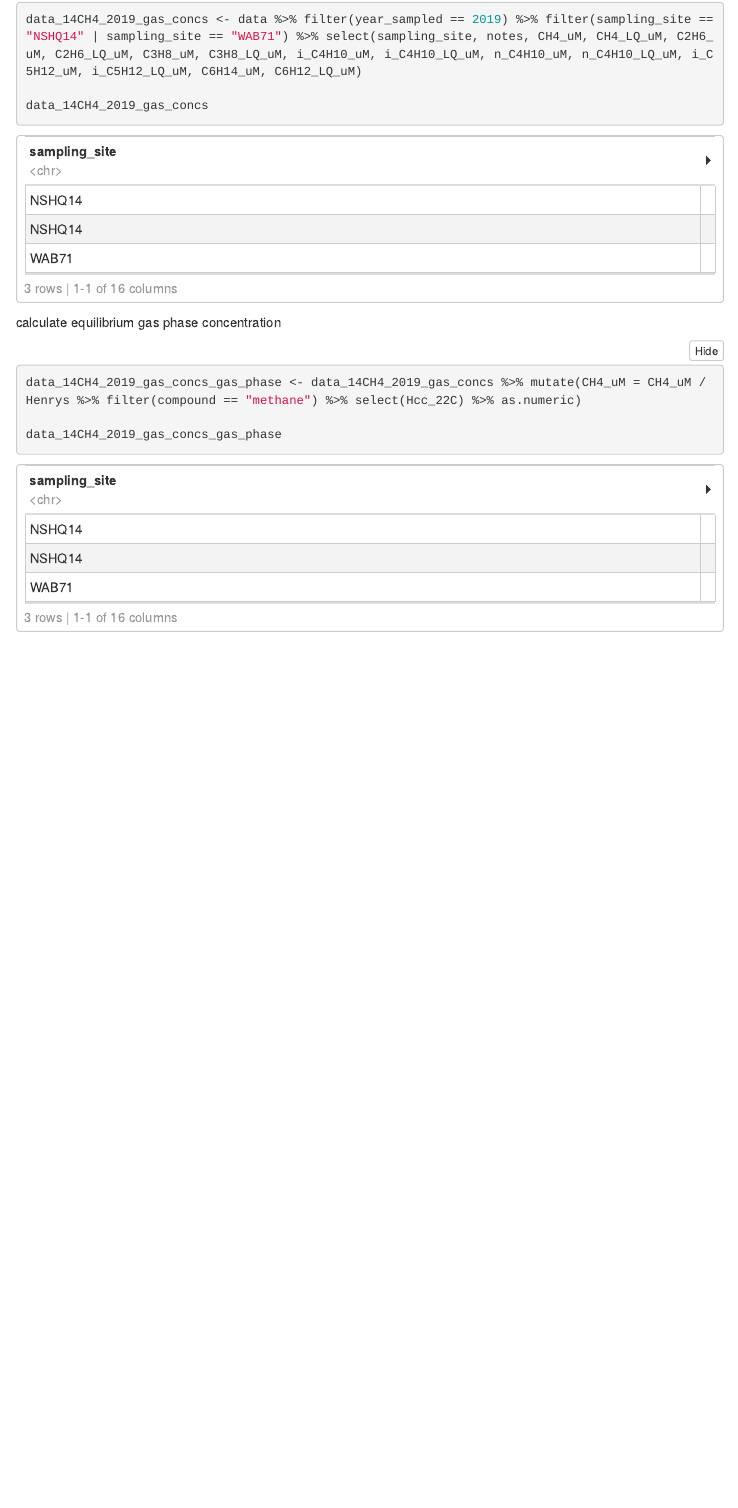
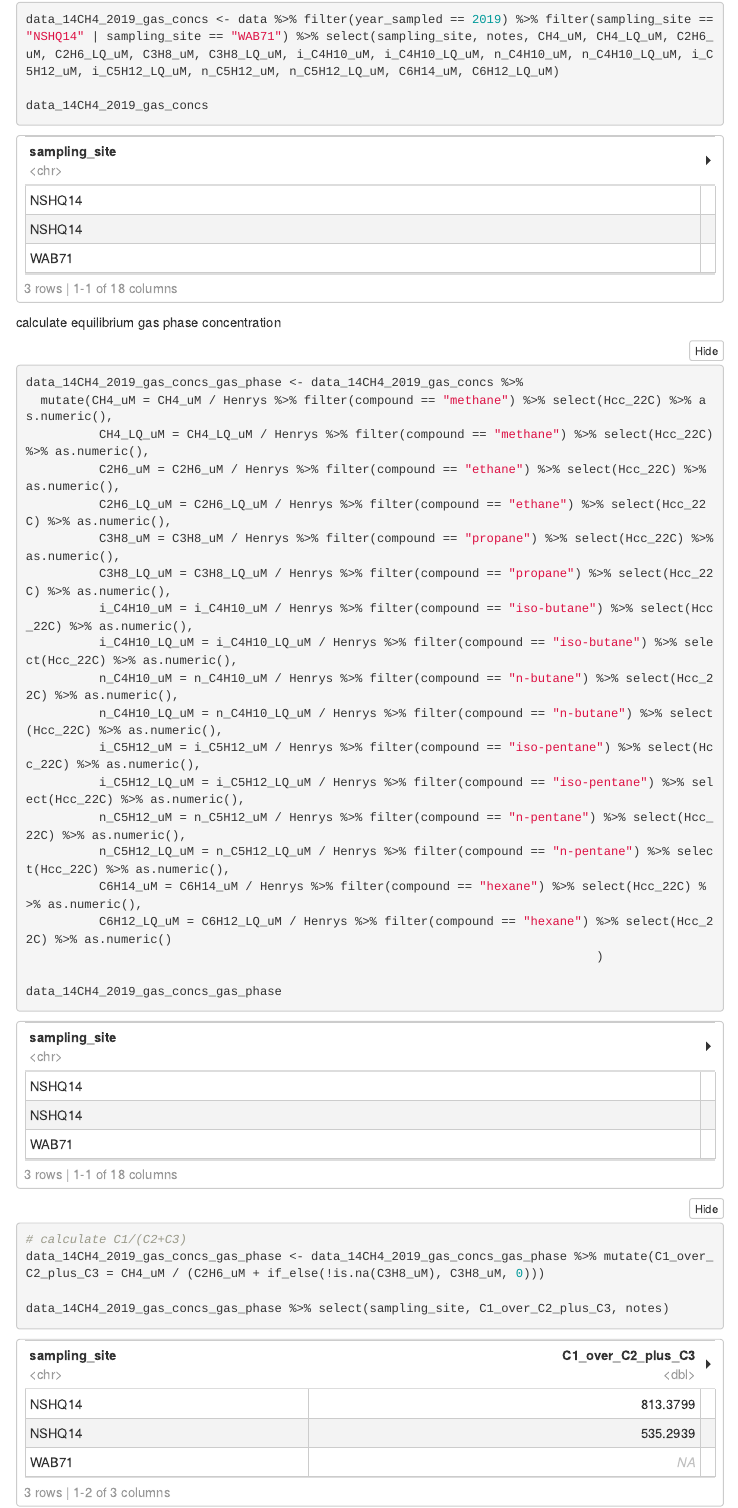
Before and after one commit to danote/Oman-14CH4, an R Markdown document (200813_Oman_14CH4_paper_figs.Rmd): the page in a window 1100 px wide, from 6340 px down. Rendered offline with R 4.5, knitr and Pandoc, with nearby package versions; some code elsewhere in the file could not run offline; menus at the side of the page are left out.

Commit message:
complete henry's law conversions
also do C1/(C2+C3) calculations

````diff
--- a/200813_Oman_14CH4_paper_figs.Rmd
+++ b/200813_Oman_14CH4_paper_figs.Rmd
@@ -1310,13 +1310,38 @@ Henrys
 
 Get relevant gas data
 ```{r}
-data_14CH4_2019_gas_concs <- data %>% filter(year_sampled == 2019) %>% filter(sampling_site == "NSHQ14" | sampling_site == "WAB71") %>% select(sampling_site, notes, CH4_uM, CH4_LQ_uM, C2H6_uM, C2H6_LQ_uM, C3H8_uM, C3H8_LQ_uM, i_C4H10_uM, i_C4H10_LQ_uM, n_C4H10_uM, n_C4H10_LQ_uM, i_C5H12_uM, i_C5H12_LQ_uM, C6H14_uM, C6H12_LQ_uM)
+data_14CH4_2019_gas_concs <- data %>% filter(year_sampled == 2019) %>% filter(sampling_site == "NSHQ14" | sampling_site == "WAB71") %>% select(sampling_site, notes, CH4_uM, CH4_LQ_uM, C2H6_uM, C2H6_LQ_uM, C3H8_uM, C3H8_LQ_uM, i_C4H10_uM, i_C4H10_LQ_uM, n_C4H10_uM, n_C4H10_LQ_uM, i_C5H12_uM, i_C5H12_LQ_uM, n_C5H12_uM, n_C5H12_LQ_uM, C6H14_uM, C6H12_LQ_uM)
 
 data_14CH4_2019_gas_concs
 ```
 calculate equilibrium gas phase concentration
 ```{r}
-data_14CH4_2019_gas_concs_gas_phase <- data_14CH4_2019_gas_concs %>% mutate(CH4_uM = CH4_uM / Henrys %>% filter(compound == "methane") %>% select(Hcc_22C) %>% as.numeric)
+data_14CH4_2019_gas_concs_gas_phase <- data_14CH4_2019_gas_concs %>%
+  mutate(CH4_uM = CH4_uM / Henrys %>% filter(compound == "methane") %>% select(Hcc_22C) %>% as.numeric(),
+          CH4_LQ_uM = CH4_LQ_uM / Henrys %>% filter(compound == "methane") %>% select(Hcc_22C) %>% as.numeric(),
+          C2H6_uM = C2H6_uM / Henrys %>% filter(compound == "ethane") %>% select(Hcc_22C) %>% as.numeric(),
+          C2H6_LQ_uM = C2H6_LQ_uM / Henrys %>% filter(compound == "ethane") %>% select(Hcc_22C) %>% as.numeric(),
+          C3H8_uM = C3H8_uM / Henrys %>% filter(compound == "propane") %>% select(Hcc_22C) %>% as.numeric(),
+          C3H8_LQ_uM = C3H8_LQ_uM / Henrys %>% filter(compound == "propane") %>% select(Hcc_22C) %>% as.numeric(),
+          i_C4H10_uM = i_C4H10_uM / Henrys %>% filter(compound == "iso-butane") %>% select(Hcc_22C) %>% as.numeric(),
+          i_C4H10_LQ_uM = i_C4H10_LQ_uM / Henrys %>% filter(compound == "iso-butane") %>% select(Hcc_22C) %>% as.numeric(),
+          n_C4H10_uM = n_C4H10_uM / Henrys %>% filter(compound == "n-butane") %>% select(Hcc_22C) %>% as.numeric(),
+          n_C4H10_LQ_uM = n_C4H10_LQ_uM / Henrys %>% filter(compound == "n-butane") %>% select(Hcc_22C) %>% as.numeric(),
+          i_C5H12_uM = i_C5H12_uM / Henrys %>% filter(compound == "iso-pentane") %>% select(Hcc_22C) %>% as.numeric(),
+          i_C5H12_LQ_uM = i_C5H12_LQ_uM / Henrys %>% filter(compound == "iso-pentane") %>% select(Hcc_22C) %>% as.numeric(),
+          n_C5H12_uM = n_C5H12_uM / Henrys %>% filter(compound == "n-pentane") %>% select(Hcc_22C) %>% as.numeric(),
+          n_C5H12_LQ_uM = n_C5H12_LQ_uM / Henrys %>% filter(compound == "n-pentane") %>% select(Hcc_22C) %>% as.numeric(),
+          C6H14_uM = C6H14_uM / Henrys %>% filter(compound == "hexane") %>% select(Hcc_22C) %>% as.numeric(),
+          C6H12_LQ_uM = C6H12_LQ_uM / Henrys %>% filter(compound == "hexane") %>% select(Hcc_22C) %>% as.numeric()
+                                                                              )
 
 data_14CH4_2019_gas_concs_gas_phase
 ```
+
+```{r}
+# calculate C1/(C2+C3)
+data_14CH4_2019_gas_concs_gas_phase <- data_14CH4_2019_gas_concs_gas_phase %>% mutate(C1_over_C2_plus_C3 = CH4_uM / (C2H6_uM + if_else(!is.na(C3H8_uM), C3H8_uM, 0)))
+
+data_14CH4_2019_gas_concs_gas_phase %>% select(sampling_site, C1_over_C2_plus_C3, notes)
+
+```
````
